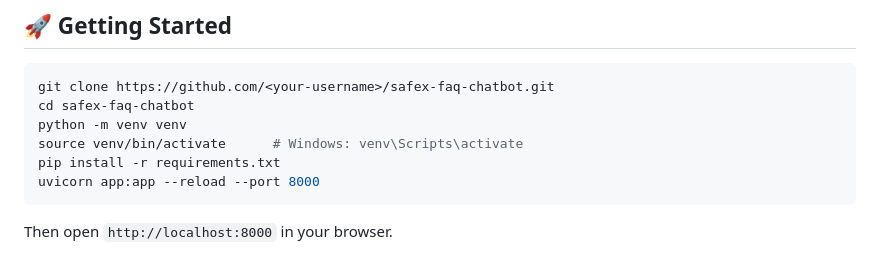
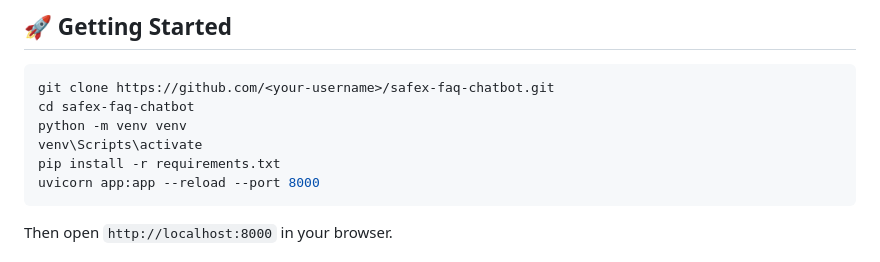
Before and after one commit to MuhammadAqib644/SafeX-RAG-FAQ-Assistant, a Markdown page: README.md, the part around the change. Drawn GitHub-style.

Commit message:
Fix activation command

````diff
--- a/README.md
+++ b/README.md
@@ -81,7 +81,7 @@ faq_chatbot/
 git clone https://github.com/<your-username>/safex-faq-chatbot.git
 cd safex-faq-chatbot
 python -m venv venv
-source venv/bin/activate      # Windows: venv\Scripts\activate
+venv\Scripts\activate
 pip install -r requirements.txt
 uvicorn app:app --reload --port 8000
 ```
````
